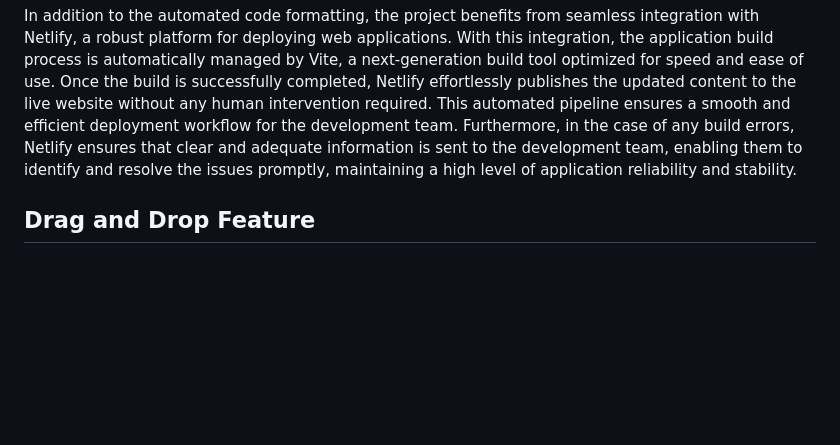
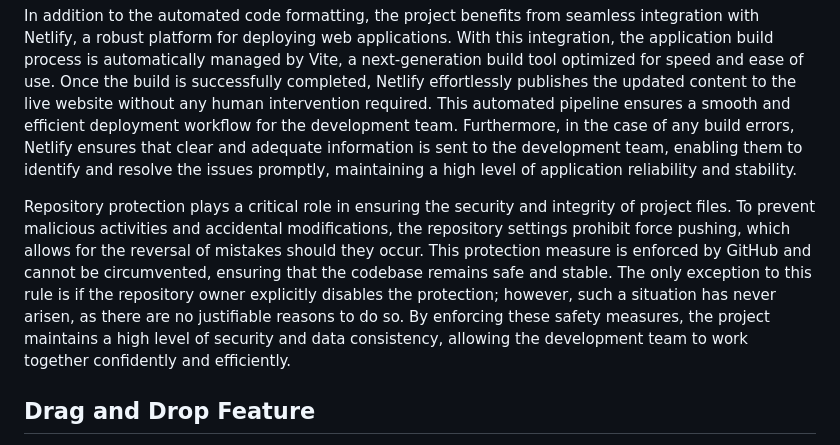
Before and after one commit to huynhtrankhanh/Crusgkeo, a Markdown page: README.md, the part around the change. GitHub-like rendering; blank space fills up the shorter version.

Commit message:
Explain repository protection

```diff
--- a/README.md
+++ b/README.md
@@ -17,6 +17,8 @@ This game is built using HTML5 canvas, TypeScript, and OOP principles. The state
 As a collaborative project, the enforcement of proper coding style is very important. The "Prettify Code" workflow ensures consistent code formatting by automatically running Prettier on every push to the main branch. This GitHub Actions workflow operates on latest Ubuntu and requires write access to the repository contents. The job consists of several steps: checking out the code, setting up Node.js with the latest version, installing dependencies, and finally running Prettier to format the code. The Prettier options are set to write the formatted changes directly to the repository, ensuring that all contributors adhere to the established coding style and maintain a clean, readable codebase.
 
 In addition to the automated code formatting, the project benefits from seamless integration with Netlify, a robust platform for deploying web applications. With this integration, the application build process is automatically managed by Vite, a next-generation build tool optimized for speed and ease of use. Once the build is successfully completed, Netlify effortlessly publishes the updated content to the live website without any human intervention required. This automated pipeline ensures a smooth and efficient deployment workflow for the development team. Furthermore, in the case of any build errors, Netlify ensures that clear and adequate information is sent to the development team, enabling them to identify and resolve the issues promptly, maintaining a high level of application reliability and stability.
+
+Repository protection plays a critical role in ensuring the security and integrity of project files. To prevent malicious activities and accidental modifications, the repository settings prohibit force pushing, which allows for the reversal of mistakes should they occur. This protection measure is enforced by GitHub and cannot be circumvented, ensuring that the codebase remains safe and stable. The only exception to this rule is if the repository owner explicitly disables the protection; however, such a situation has never arisen, as there are no justifiable reasons to do so. By enforcing these safety measures, the project maintains a high level of security and data consistency, allowing the development team to work together confidently and efficiently.
 
 ## Drag and Drop Feature
 
```
